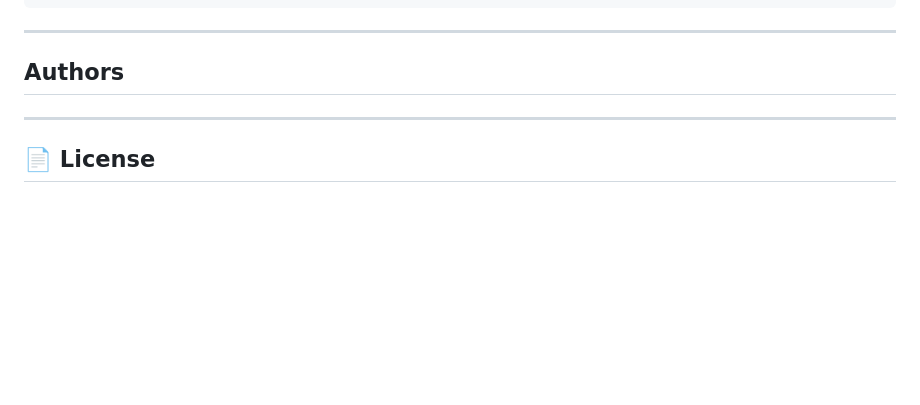
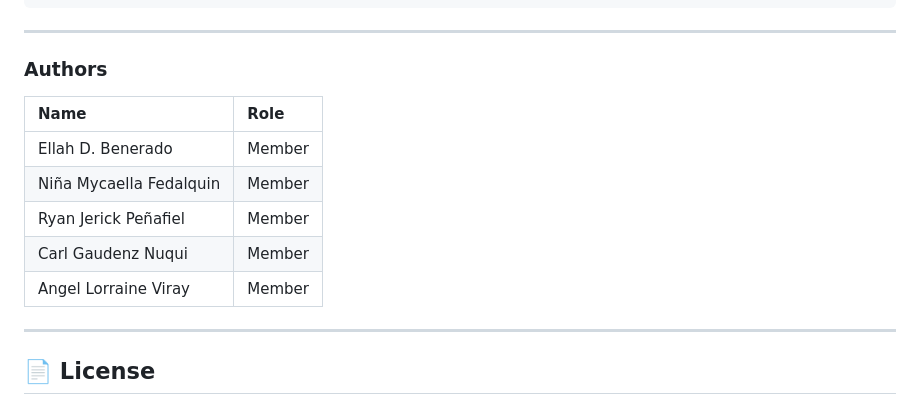
Before and after one commit to donutellah/philippine-stocks-network, a Markdown page: README.md, the part around the change. Drawn GitHub-style; blank space fills up the shorter version.

Commit message:
Add authors section to README

````diff
--- a/README.md
+++ b/README.md
@@ -205,7 +205,14 @@ LTG, TEL, URC, PGOLD, EMI, GTCAP, CNPF, AREIT, CNVRG, MONDE
 ```
 ---
 
-## Authors
+### Authors
+| Name | Role |
+| :--- | :--- |
+| Ellah D. Benerado | Member |
+| Niña Mycaella Fedalquin | Member |
+| Ryan Jerick Peñafiel | Member |
+| Carl Gaudenz Nuqui | Member |
+| Angel Lorraine Viray | Member |
 
 ---
 
````
